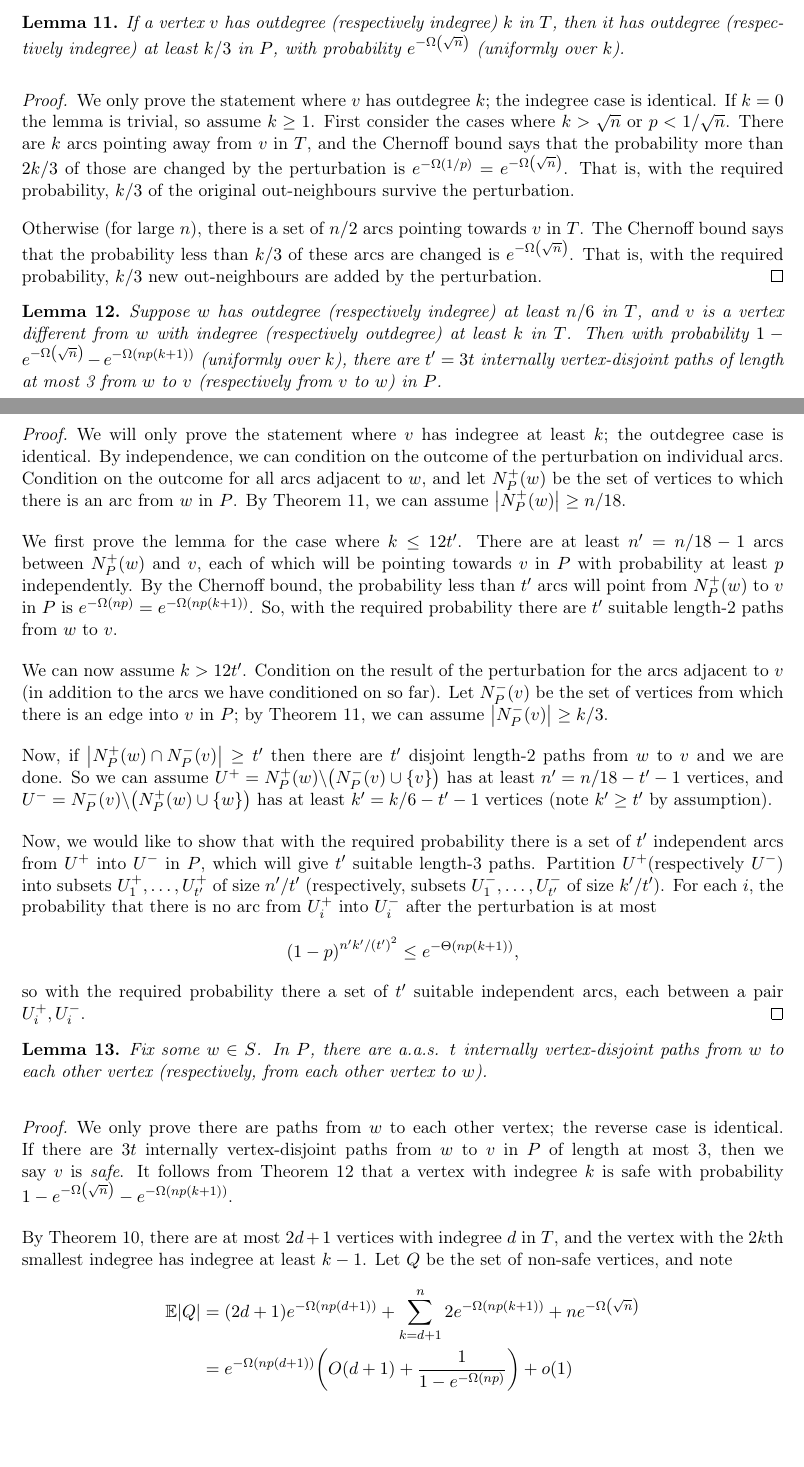
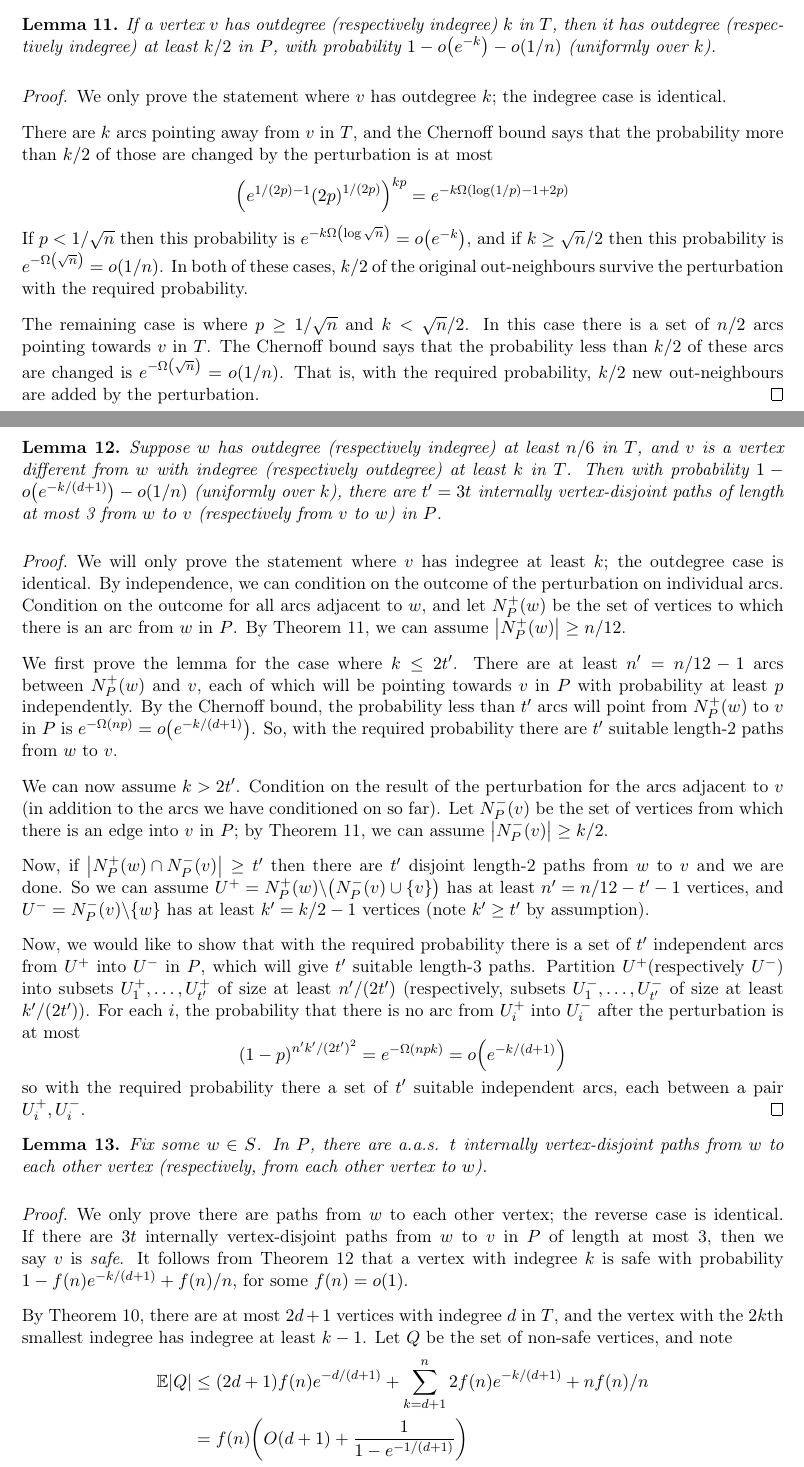
Before and after one commit to mkwn/CMRPDH, a LaTeX paper (CMRPDH.tex): two parts of pages 13 and 14 of 17, joined at a grey line, cut so that both start at the same text, the shorter picture padded with empty space. Compiled offline with pdfLaTeX.

Commit message:
fixed chernoff bound problem, other small adjustments

```diff
--- a/CMRPDH.tex
+++ b/CMRPDH.tex
@@ -1106,32 +1106,39 @@ in $T$, has size smaller than $n/3$. So, there are at least $n/3$ vertices
 whose indegree and outdegree in $T$ are both at least $n/6$. We can therefore choose
 a set $S$ of $t$ such vertices.
 
-Now, we prove that the random perturbation typically does not change the in-
-and -out degrees very much.
+Now, we prove that the random perturbation typically does not change
+the in- and -out degrees very much.
 \begin{lem}
 \label{lem:preserve-degree}If a vertex $v$ has outdegree (respectively
 indegree) $k$ in $T$, then it has outdegree (respectively indegree)
-at least $k/3$ in $P$, with probability $e^{-\Omega\left(\sqrt{n}\right)}$ (uniformly over $k$).\end{lem}
+at least $k/2$ in $P$, with probability $1-o\left(e^{-k}\right)-o\left(1/n\right)$
+(uniformly over $k$).\end{lem}
 \begin{proof}
 We only prove the statement where $v$ has outdegree $k$; the indegree
-case is identical. If $k=0$ the lemma is trivial, so assume $k\ge1$.
-First consider the cases where $k>\sqrt{n}$ or $p<1/\sqrt{n}$. There
-are $k$ arcs pointing away from $v$ in $T$, and the Chernoff bound
-says that the probability more than $2k/3$ of those are changed by the
-perturbation is $
-e^{-\Omega\left(1/p\right)}=e^{-\Omega\left(\sqrt{n}\right)}
-$. That is, with the required probability, $k/3$ of the original out-neighbours
-survive the perturbation.
+case is identical.
 
-Otherwise (for large $n$), there is a set of $n/2$ arcs pointing
-towards $v$ in $T$. The Chernoff bound says that the probability less
-than $k/3$ of these arcs are changed is $e^{-\Omega\left(\sqrt{n}\right)}$.
-That is, with the required probability, $k/3$ new out-neighbours
+There are $k$ arcs pointing away from $v$ in $T$, and the Chernoff
+bound says that the probability more than $k/2$ of those are changed
+by the perturbation is at most
+\[
+\left(e^{1/\left(2p\right)-1}\left(2p\right)^{1/\left(2p\right)}\right)^{kp}=e^{-k\Omega\left(\log\left(1/p\right)-1+2p\right)}
+\]
+If $p<1/\sqrt{n}$ then this probability is $e^{-k\Omega\left(\log\sqrt{n}\right)}=o\left(e^{-k}\right)$,
+and if $k\ge\sqrt{n}/2$ then this probability is $e^{-\Omega\left(\sqrt{n}\right)}=o\left(1/n\right)$.
+In both of these cases, $k/2$ of the original out-neighbours survive
+the perturbation with the required probability.
+
+The remaining case is where $p\ge1/\sqrt{n}$ and $k<\sqrt{n}/2$.
+In this case there is a set of $n/2$ arcs pointing towards $v$ in
+$T$. The Chernoff bound says that the probability less than $k/2$
+of these arcs are changed is $e^{-\Omega\left(\sqrt{n}\right)}=o\left(1/n\right)$.
+That is, with the required probability, $k/2$ new out-neighbours
 are added by the perturbation.\end{proof}
 \begin{lem}
 \label{lem:path-from-home}Suppose $w$ has outdegree (respectively
-indegree) at least $n/6$ in $T$, and $v$ is a vertex different from $w$ with indegree
-(respectively outdegree) at least $k$ in $T$. Then with probability $1-e^{-\Omega\left(\sqrt{n}\right)}-e^{-\Omega\left(np\left(k+1\right)\right)}$
+indegree) at least $n/6$ in $T$, and $v$ is a vertex different
+from $w$ with indegree (respectively outdegree) at least $k$ in
+$T$. Then with probability $1-o\left(e^{-k/\left(d+1\right)}\right)-o\left(1/n\right)$
 (uniformly over $k$), there are $t'=3t$ internally vertex-disjoint
 paths of length at most 3 from $w$ to $v$ (respectively from $v$
 to $w$) in $P$.\end{lem}
@@ -1141,65 +1148,67 @@ $k$; the outdegree case is identical. By independence, we can condition
 on the outcome of the perturbation on individual arcs. Condition on
 the outcome for all arcs adjacent to $w$, and let $N_{P}^{+}\left(w\right)$
 be the set of vertices to which there is an arc from $w$ in $P$.
-By \ref{lem:preserve-degree}, we can assume $\left|N_{P}^{+}\left(w\right)\right|\ge n/18$.
+By \ref{lem:preserve-degree}, we can assume $\left|N_{P}^{+}\left(w\right)\right|\ge n/12$.
 
-We first prove the lemma for the case where $k\le12t'$. There are
-at least $n'=n/18-1$ arcs between $N_{P}^{+}\left(w\right)$ and
-$v$, each of which will be pointing towards $v$ in $P$ with
-probability at least $p$ independently. By the Chernoff bound, the probability less
-than $t'$ arcs will point from $N_{P}^{+}\left(w\right)$ to $v$
-in $P$ is $e^{-\Omega\left(np\right)}=e^{-\Omega\left(np\left(k+1\right)\right)}$.
+We first prove the lemma for the case where $k\le2t'$. There are
+at least $n'=n/12-1$ arcs between $N_{P}^{+}\left(w\right)$ and
+$v$, each of which will be pointing towards $v$ in $P$ with probability
+at least $p$ independently. By the Chernoff bound, the probability
+less than $t'$ arcs will point from $N_{P}^{+}\left(w\right)$ to
+$v$ in $P$ is $e^{-\Omega\left(np\right)}=o\left(e^{-k/\left(d+1\right)}\right)$.
 So, with the required probability there are $t'$ suitable length-2
 paths from $w$ to $v$.
 
-We can now assume $k>12t'$. Condition on the result of the perturbation
+We can now assume $k>2t'$. Condition on the result of the perturbation
 for the arcs adjacent to $v$ (in addition to the arcs we have conditioned
 on so far). Let $N_{P}^{-}\left(v\right)$ be the set of vertices
 from which there is an edge into $v$ in $P$; by \ref{lem:preserve-degree},
-we can assume $\left|N_{P}^{-}\left(v\right)\right|\ge k/3$.
+we can assume $\left|N_{P}^{-}\left(v\right)\right|\ge k/2$.
 
 Now, if $\left|N_{P}^{+}\left(w\right)\cap N_{P}^{-}\left(v\right)\right|\ge t'$
 then there are $t'$ disjoint length-2 paths from $w$ to $v$ and
 we are done. So we can assume $U^{+}=N_{P}^{+}\left(w\right)\backslash\left(N_{P}^{-}\left(v\right)\cup\left\{ v\right\} \right)$
-has at least $n'=n/18-t'-1$ vertices, and $U^{-}=N_{P}^{-}\left(v\right)\backslash\left(N_{P}^{+}\left(w\right)\cup\left\{ w\right\} \right)$
-has at least $k'=k/6-t'-1$ vertices (note $k'\ge t'$ by assumption).
+has at least $n'=n/12-t'-1$ vertices, and $U^{-}=N_{P}^{-}\left(v\right)\backslash\left\{ w\right\} $
+has at least $k'=k/2-1$ vertices (note $k'\ge t'$ by assumption).
 
 Now, we would like to show that with the required probability there
 is a set of $t'$ independent arcs from $U^{+}$ into $U^{-}$ in
 $P$, which will give $t'$ suitable length-3 paths. Partition $U^{+}$(respectively
-$U^{-}$) into subsets $U_{1}^{+},\dots,U_{t'}^{+}$ of size $n'/t'$ (respectively, subsets
-$U_{1}^{-},\dots,U_{t'}^{-}$ of size $k'/t'$). For each $i$,
-the probability that there is no arc from $U_{i}^{+}$ into $U_{i}^{-}$
-after the perturbation is at most
+$U^{-}$) into subsets $U_{1}^{+},\dots,U_{t'}^{+}$ of size at least
+$n'/\left(2t'\right)$ (respectively, subsets $U_{1}^{-},\dots,U_{t'}^{-}$
+of size at least $k'/\left(2t'\right)$). For each $i$, the probability
+that there is no arc from $U_{i}^{+}$ into $U_{i}^{-}$ after the
+perturbation is at most
 \[
-\left(1-p\right)^{n'k'/\left(t'\right)^2}\le e^{-\Theta\left(np\left(k+1\right)\right)},
+\left(1-p\right)^{n'k'/\left(2t'\right)^{2}}=e^{-\Omega\left(npk\right)}=o\left(e^{-k/\left(d+1\right)}\right)
 \]
 so with the required probability there a set of $t'$ suitable independent
 arcs, each between a pair $U_{i}^{+},U_{i}^{-}$.\end{proof}
 \begin{lem}
 \label{lem:lots-of-paths}Fix some $w\in S$. In $P$, there are a.a.s.
-$t$ internally vertex-disjoint paths from $w$ to each other vertex (respectively,
-from each other vertex to $w$).\end{lem}
+$t$ internally vertex-disjoint paths from $w$ to each other vertex
+(respectively, from each other vertex to $w$).\end{lem}
 \begin{proof}
 We only prove there are paths from $w$ to each other vertex; the
-reverse case is identical. If there are $3t$ internally vertex-disjoint paths from $w$ to $v$ in $P$ of length
-at most 3, then we say $v$ is \emph{safe}. It follows
-from \ref{lem:path-from-home} that a vertex with indegree $k$ is
-safe with probability $1-e^{-\Omega\left(\sqrt{n}\right)}-e^{-\Omega\left(np\left(k+1\right)\right)}$.
+reverse case is identical. If there are $3t$ internally vertex-disjoint
+paths from $w$ to $v$ in $P$ of length at most 3, then we say $v$
+is \emph{safe}. It follows from \ref{lem:path-from-home} that a vertex
+with indegree $k$ is safe with probability $1-f\left(n\right)e^{-k/\left(d+1\right)}+f\left(n\right)/n$,
+for some $f\left(n\right)=o\left(1\right)$.
 
-By \ref{lem:extreme-indegree-bound}, there are at most $2d+1$
-vertices with indegree $d$ in $T$, and the vertex with the $2k$th smallest
+By \ref{lem:extreme-indegree-bound}, there are at most $2d+1$ vertices
+with indegree $d$ in $T$, and the vertex with the $2k$th smallest
 indegree has indegree at least $k-1$. Let $Q$ be the set of non-safe
 vertices, and note
 \begin{align*}
-\E\left|Q\right| & =\left(2d+1\right)e^{-\Omega\left(np\left(d+1\right)\right)}+\sum_{k=d+1}^{n}2e^{-\Omega\left(np\left(k+1\right)\right)}+ne^{-\Omega\left(\sqrt{n}\right)}\\
- & =e^{-\Omega\left(np\left(d+1\right)\right)}\left(O\left(d+1\right)+\frac{1}{1-e^{-\Omega\left(np\right)}}\right)+o\left(1\right)\\
- & =e^{-\Omega\left(np\left(d+1\right)\right)}O\left(d+1\right).
+\E\left|Q\right| & \le\left(2d+1\right)f\left(n\right)e^{-d/\left(d+1\right)}+\sum_{k=d+1}^{n}2f\left(n\right)e^{-k/\left(d+1\right)}+nf\left(n\right)/n\\
+ & =f\left(n\right)\left(O\left(d+1\right)+\frac{1}{1-e^{-1/\left(d+1\right)}}\right)\\
+ & =f\left(n\right)O\left(d+1\right).
 \end{align*}
-where we have used the geometric series formula, the inequality $1-e^{-x}\ge\left(x\land1\right)/2$
-(for positive $x$) and the fact that $d+1=\Omega\left(1\right)$.
+(We have used the geometric series formula and the inequality $1-e^{-x}\ge\left(x\land1\right)/2$
+for positive $x$).
 
-By Markov's inequality, a.a.s. $\left|Q\right|\le\sqrt{e^{-\Omega\left(pn\left(d+1\right)\right)}}O\left(d+1\right)=o\left(d+1\right)$.
+By Markov's inequality, a.a.s. $\left|Q\right|\le\sqrt{f\left(n\right)}O\left(d+1\right)=o\left(d+1\right)$.
 If $d\le4t$ then $\left|Q\right|=0$ for large $n$. Otherwise, $\left|Q\right|<d/4$ for large $n$, and every vertex $v\in Q$ has
 $3t$ safe in-neighbours $v_{1},\dots,v_{3t}$ different from $w$. Now, we claim that there are at least $t$ internally vertex-disjoint paths of length at most 4 from $w$ to $v$ in $P$. To prove this, suppose not, and fix a maximum-size set
 $M$ of such paths, with $\left|M\right|<t$. There are fewer than $3t$ internal vertices in the paths in $M$, so there is some $v_{i}$ not in any path of $M$. Then, there are $3t$ internally vertex-disjoint paths from $w$ to $v_{i}$, so one of these does not contain any
```
Also changed, not shown: CMRPDH.pdf, CMRPDH.tex (4 more changed lines).
